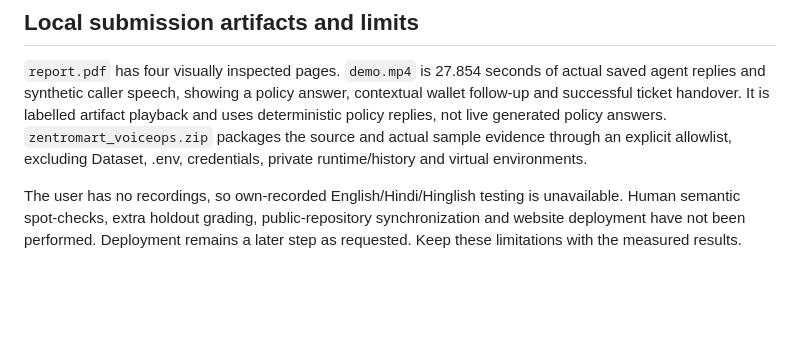
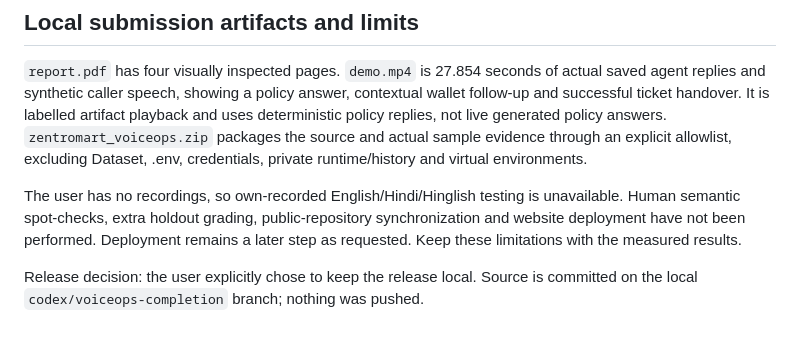
Before and after one commit to TejasKS07/ZentroMart-VoiceOps, a Markdown page: PHASE_5_7_REPORT.md, the part around the change. GitHub-like rendering; blank space fills up the shorter version.

```diff
--- a/PHASE_5_7_REPORT.md
+++ b/PHASE_5_7_REPORT.md
@@ -44,3 +44,5 @@ Among accepted RAG outputs, the provisional judge found 15 original fact failure
 `report.pdf` has four visually inspected pages. `demo.mp4` is 27.854 seconds of actual saved agent replies and synthetic caller speech, showing a policy answer, contextual wallet follow-up and successful ticket handover. It is labelled artifact playback and uses deterministic policy replies, not live generated policy answers. `zentromart_voiceops.zip` packages the source and actual sample evidence through an explicit allowlist, excluding Dataset, .env, credentials, private runtime/history and virtual environments.
 
 The user has no recordings, so own-recorded English/Hindi/Hinglish testing is unavailable. Human semantic spot-checks, extra holdout grading, public-repository synchronization and website deployment have not been performed. Deployment remains a later step as requested. Keep these limitations with the measured results.
+
+Release decision: the user explicitly chose to keep the release local. Source is committed on the local `codex/voiceops-completion` branch; nothing was pushed.
```
Also changed, not shown: PLAN_OF_ACTION.md (+2 -2 lines), README.md (+3 -0 lines).
